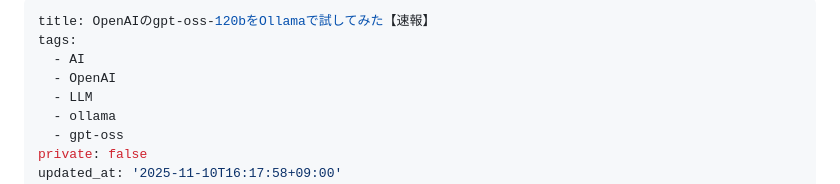
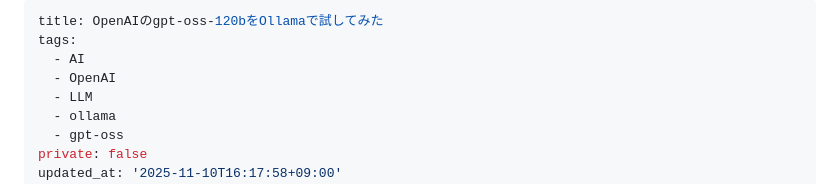
Before and after one commit to koshikawa-masato/AI-Vtuber-Project, a Markdown page: public/gpt-oss-120b_first_impression.md, the part around the change. Drawn GitHub-style.

Commit message:
fix: タイトルから【速報】を削除
詳細な比較・分析を含む内容のため、速報ではなく実践レポートとして適切

🤖 Generated with [Claude Code](https://claude.com/claude-code)

Co-Authored-By: Claude <noreply@anthropic.com>

```diff
--- a/public/gpt-oss-120b_first_impression.md
+++ b/public/gpt-oss-120b_first_impression.md
@@ -1,5 +1,5 @@
 ---
-title: OpenAIのgpt-oss-120bをOllamaで試してみた【速報】
+title: OpenAIのgpt-oss-120bをOllamaで試してみた
 tags:
   - AI
   - OpenAI
```
